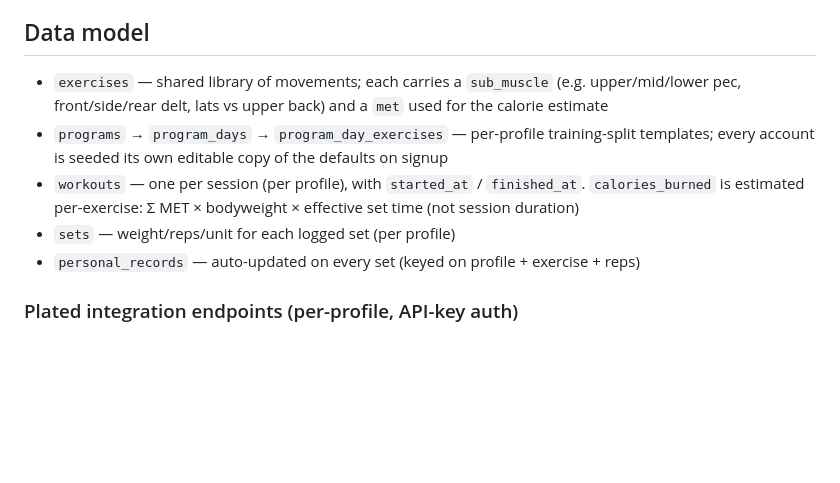
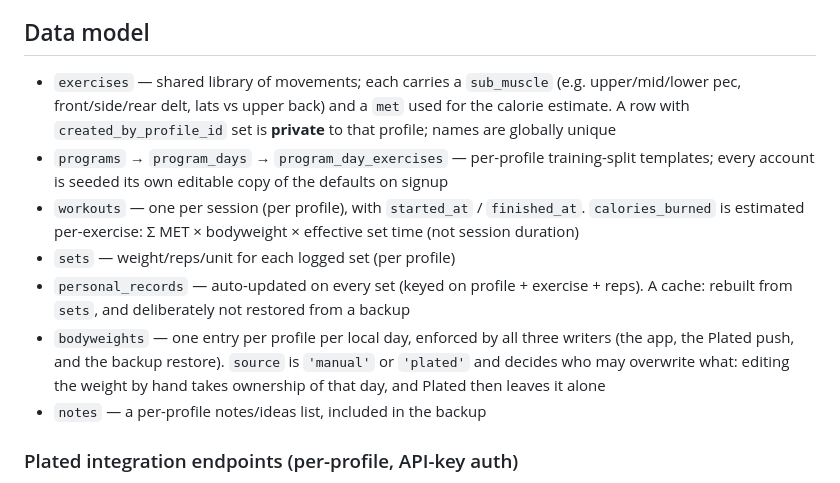
Before and after one commit to jirapat22/ironlog, a Markdown page: README.md, the part around the change. Drawn GitHub-style; blank space fills up the shorter version.

```diff
--- a/README.md
+++ b/README.md
@@ -60,11 +60,13 @@ curl -X POST https://<your-app>.up.railway.app/api/exercises \
 
 ## Data model
 
-- `exercises` — shared library of movements; each carries a `sub_muscle` (e.g. upper/mid/lower pec, front/side/rear delt, lats vs upper back) and a `met` used for the calorie estimate
+- `exercises` — shared library of movements; each carries a `sub_muscle` (e.g. upper/mid/lower pec, front/side/rear delt, lats vs upper back) and a `met` used for the calorie estimate. A row with `created_by_profile_id` set is **private** to that profile; names are globally unique
 - `programs` → `program_days` → `program_day_exercises` — per-profile training-split templates; every account is seeded its own editable copy of the defaults on signup
 - `workouts` — one per session (per profile), with `started_at` / `finished_at`. `calories_burned` is estimated per-exercise: Σ MET × bodyweight × effective set time (not session duration)
 - `sets` — weight/reps/unit for each logged set (per profile)
-- `personal_records` — auto-updated on every set (keyed on profile + exercise + reps)
+- `personal_records` — auto-updated on every set (keyed on profile + exercise + reps). A cache: rebuilt from `sets`, and deliberately not restored from a backup
+- `bodyweights` — one entry per profile per local day, enforced by all three writers (the app, the Plated push, and the backup restore). `source` is `'manual'` or `'plated'` and decides who may overwrite what: editing the weight by hand takes ownership of that day, and Plated then leaves it alone
+- `notes` — a per-profile notes/ideas list, included in the backup
 
 ### Plated integration endpoints (per-profile, API-key auth)
 
```
Also changed, not shown: ARCHITECTURE.md (+8 -4 lines), CLAUDE.md (+5 -1 lines).
